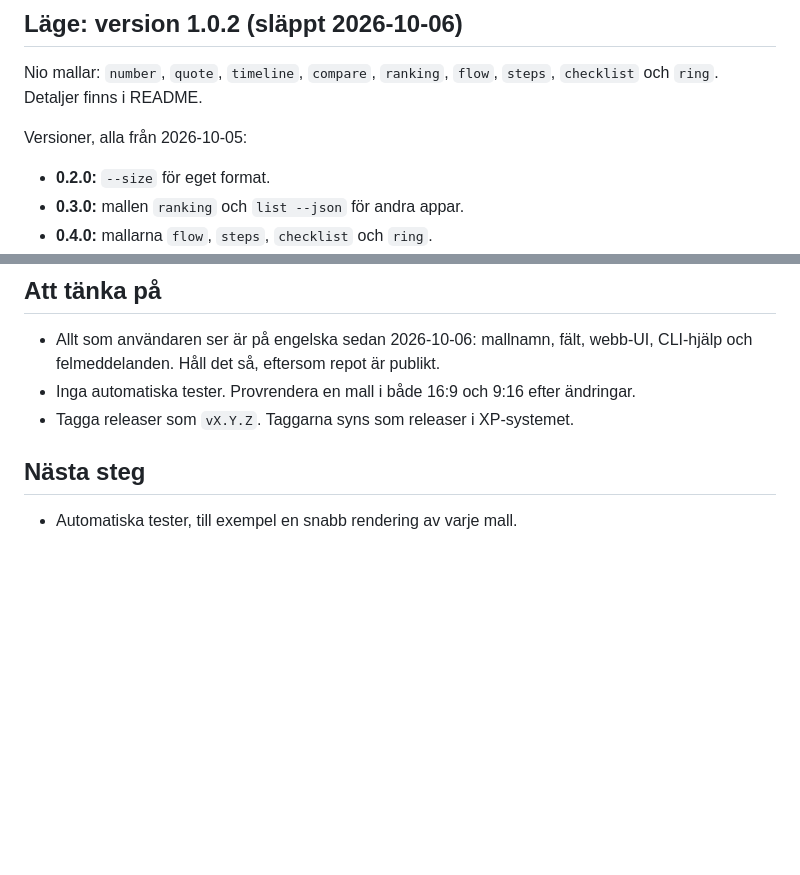
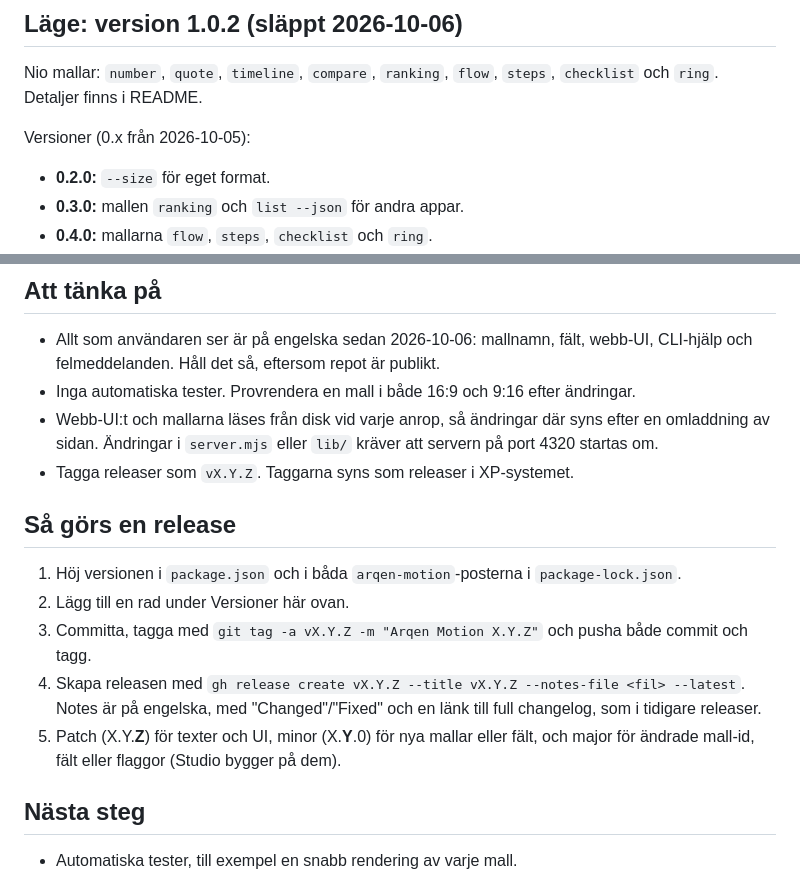
Before and after one commit to stefansemb/arqen-motion, a Markdown page: HANDOVER.md, 2 parts joined by grey strips. GitHub-like rendering; blank space fills up the shorter version.

Commit message:
Note how to release and when the server needs a restart
Co-Authored-By: Claude Opus 5.5 <noreply@anthropic.com>

```diff
--- a/HANDOVER.md
+++ b/HANDOVER.md
@@ -12,7 +12,7 @@ Animerade grafikklipp till videor, som räknande siffror, citatkort, tidslinjer
 ## Läge: version 1.0.2 (släppt 2026-10-06)
 Nio mallar: `number`, `quote`, `timeline`, `compare`, `ranking`, `flow`, `steps`, `checklist` och `ring`. Detaljer finns i README.
 
-Versioner, alla från 2026-10-05:
+Versioner (0.x från 2026-10-05):
 - **0.2.0:** `--size` för eget format.
 - **0.3.0:** mallen `ranking` och `list --json` för andra appar.
 - **0.4.0:** mallarna `flow`, `steps`, `checklist` och `ring`.
@@ -36,7 +36,15 @@ Versioner, alla från 2026-10-05:
 ## Att tänka på
 - Allt som användaren ser är på engelska sedan 2026-10-06: mallnamn, fält, webb-UI, CLI-hjälp och felmeddelanden. Håll det så, eftersom repot är publikt.
 - Inga automatiska tester. Provrendera en mall i både 16:9 och 9:16 efter ändringar.
+- Webb-UI:t och mallarna läses från disk vid varje anrop, så ändringar där syns efter en omladdning av sidan. Ändringar i `server.mjs` eller `lib/` kräver att servern på port 4320 startas om.
 - Tagga releaser som `vX.Y.Z`. Taggarna syns som releaser i XP-systemet.
+
+## Så görs en release
+1. Höj versionen i `package.json` och i båda `arqen-motion`-posterna i `package-lock.json`.
+2. Lägg till en rad under Versioner här ovan.
+3. Committa, tagga med `git tag -a vX.Y.Z -m "Arqen Motion X.Y.Z"` och pusha både commit och tagg.
+4. Skapa releasen med `gh release create vX.Y.Z --title vX.Y.Z --notes-file <fil> --latest`. Notes är på engelska, med "Changed"/"Fixed" och en länk till full changelog, som i tidigare releaser.
+5. Patch (X.Y.**Z**) för texter och UI, minor (X.**Y**.0) för nya mallar eller fält, och major för ändrade mall-id, fält eller flaggor (Studio bygger på dem).
 
 ## Nästa steg
 - Automatiska tester, till exempel en snabb rendering av varje mall.
```
